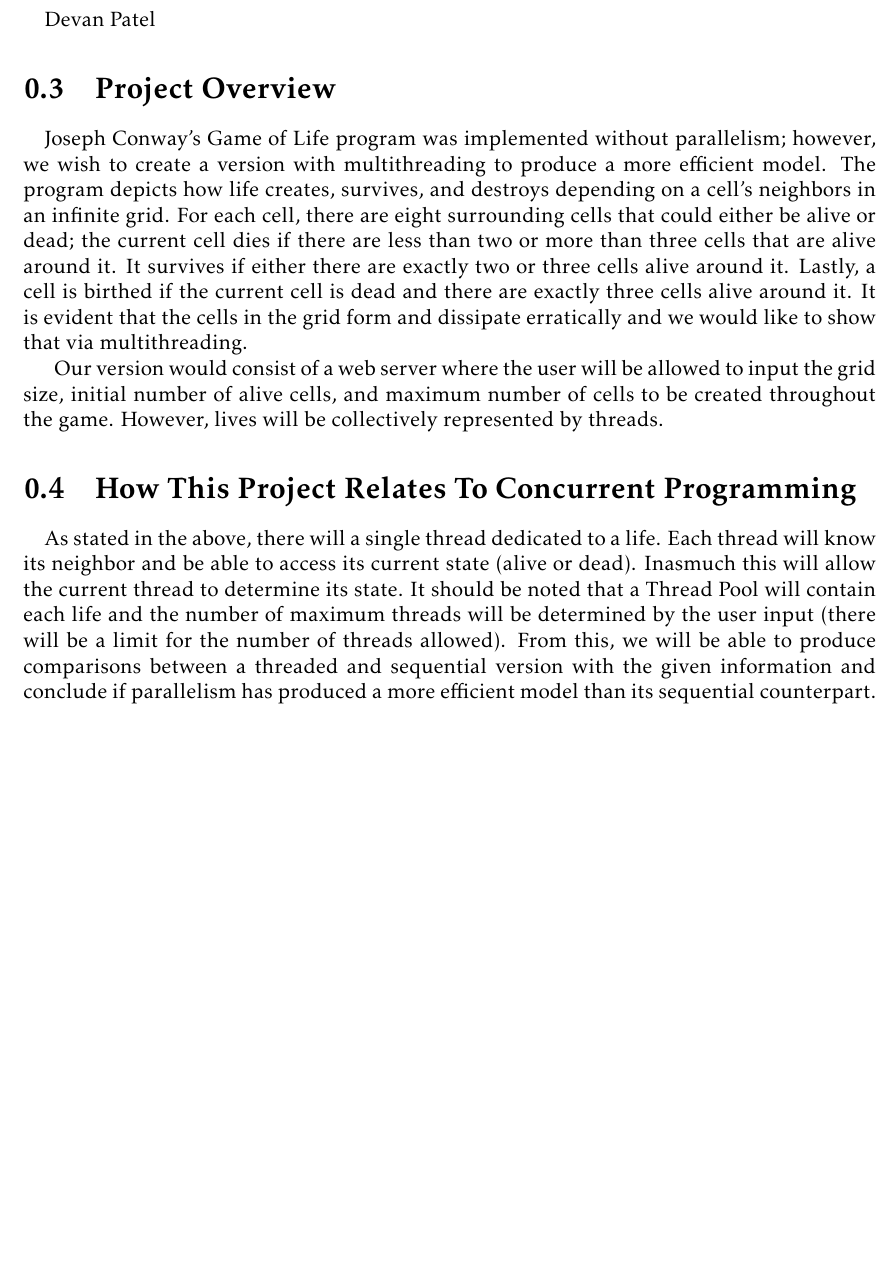
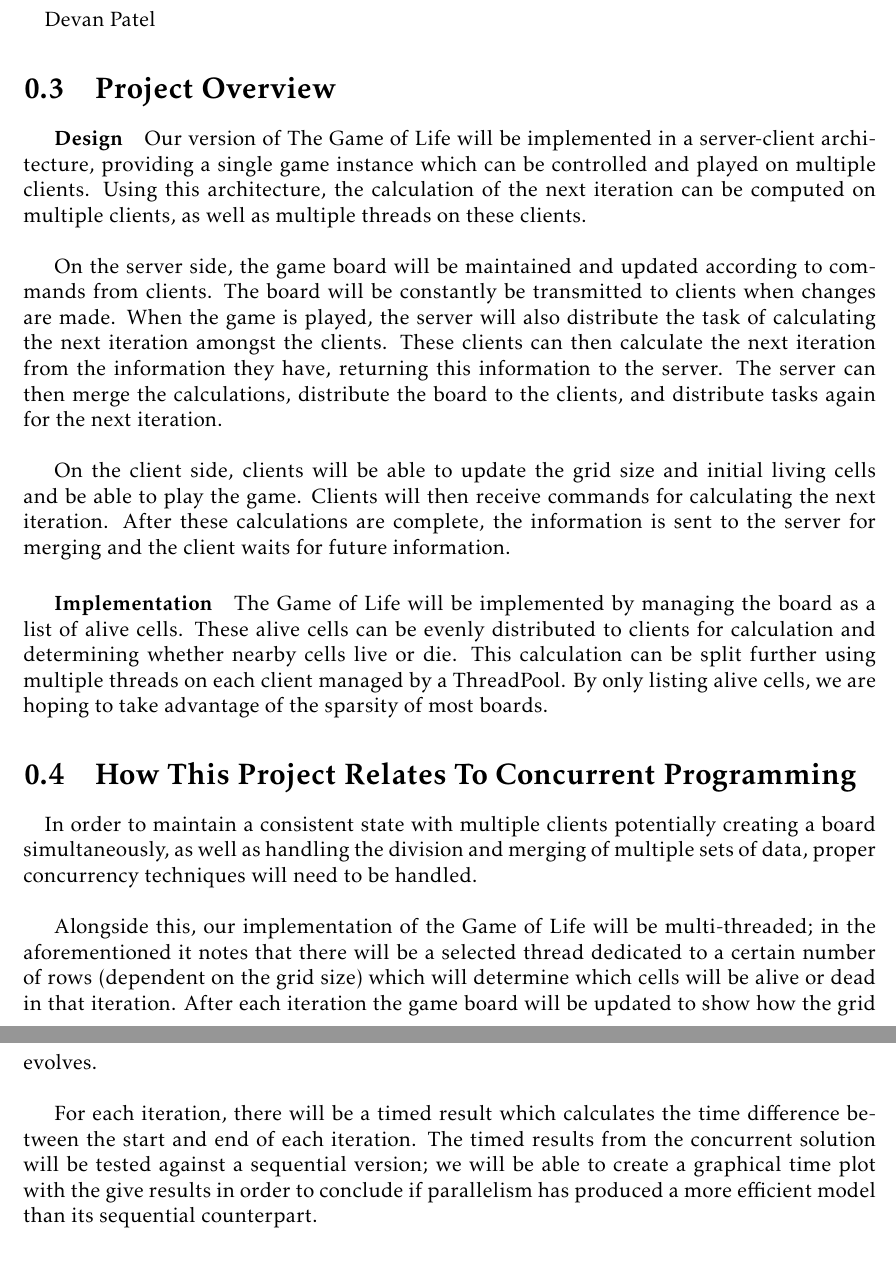
Before and after one commit to devanp92/Concurrent-Game-of-Life, a LaTeX document (proposal/Proposal.tex): part of page 2 of 2 before the commit and two parts of pages 2 and 3 of 3 after it, the two joined at a grey line, cut so that both start at the same text, the shorter picture padded with empty space. Compiled offline with pdfLaTeX.

Commit message:
Second proposal

```diff
--- a/proposal/Proposal.tex
+++ b/proposal/Proposal.tex
@@ -23,12 +22,21 @@
 \paragraph{}
 Devan Patel
 \section{Project Overview}
-\paragraph{}
-Joseph Conway’s Game of Life program was implemented without parallelism; however, we wish to create a version with multithreading to produce a more efficient model. The program depicts how life creates, survives, and destroys depending on a cell’s neighbors in an infinite grid. For each cell, there are eight surrounding cells that could either be alive or dead; the current cell dies if there are less than two or more than three cells that are alive around it. It survives if either there are exactly two or three cells alive around it. Lastly, a cell is birthed if the current cell is dead and there are exactly three cells alive around it. It is evident that the cells in the grid form and dissipate erratically and we would like to show that via multithreading.\\
-\indent Our version would consist of a web server where the user will be allowed to input the grid size, initial number of alive cells, and maximum number of cells to be created throughout the game. However, lives will be collectively represented by threads.
+\subparagraph{Design}
+Our version of The Game of Life will be implemented in a server-client architecture, providing a single game instance which can be controlled and played on multiple clients. Using this architecture, the calculation of the next iteration can be computed on multiple clients, as well as multiple threads on these clients. \\
+
+On the server side, the game board will be maintained and updated according to commands from clients. The board will be constantly be transmitted to clients when changes are made. When the game is played, the server will also distribute the task of calculating the next iteration amongst the clients. These clients can then calculate the next iteration from the information they have, returning this information to the server. The server can then merge the calculations, distribute the board to the clients, and distribute tasks again for the next iteration. \\
+
+On the client side, clients will be able to update the grid size and initial living cells and be able to play the game. Clients will then receive commands for calculating the next iteration. After these calculations are complete, the information is sent to the server for merging and the client waits for future information.
+\subparagraph*{Implementation}
+The Game of Life will be implemented by managing the board as a list of alive cells. These alive cells can be evenly distributed to clients for calculation and determining whether nearby cells live or die. This calculation can be split further using multiple threads on each client managed by a ThreadPool. By only listing alive cells, we are hoping to take advantage of the sparsity of most boards.
 \section{How This Project Relates To Concurrent Programming}
 \paragraph{}
-As stated in the above, there will a single thread dedicated to a life. Each thread will know its neighbor and be able to access its current state (alive or dead). Inasmuch this will allow the current thread to determine its state. It should be noted that a Thread Pool will contain each life and the number of maximum threads will be determined by the user input (there will be a limit for the number of threads allowed). From this, we will be able to produce comparisons between a threaded and sequential version with the given information and conclude if parallelism has produced a more efficient model than its sequential counterpart.
+In order to maintain a consistent state with multiple clients potentially creating a board simultaneously, as well as handling the division and merging of multiple sets of data, proper concurrency techniques will need to be handled. \\
+
+Alongside this, our implementation of the Game of Life will be multi-threaded; in the aforementioned it notes that there will be a selected thread dedicated to a certain number of rows (dependent on the grid size) which will determine which cells will be alive or dead in that iteration. After each iteration the game board will be updated to show how the grid evolves. \\
+
+For each iteration, there will be a timed result which calculates the time difference between the start and end of each iteration. The timed results from the concurrent solution will be tested against a sequential version; we will be able to create a graphical time plot with the give results in order to conclude if parallelism has produced a more efficient model than its sequential counterpart.
 \section{Hardware and Software Used}
 \paragraph{}
 There will be no additional hardware required other than a multi-core laptop since our product is purely software based.
```
Also changed, not shown: proposal/Proposal.pdf, proposal/Proposal.tex (2 more changed lines), 3 other files.
